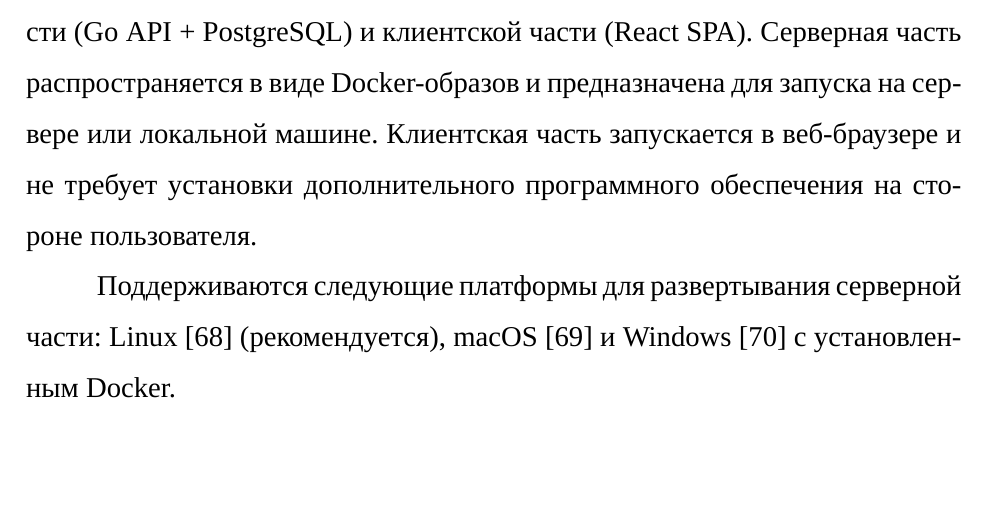
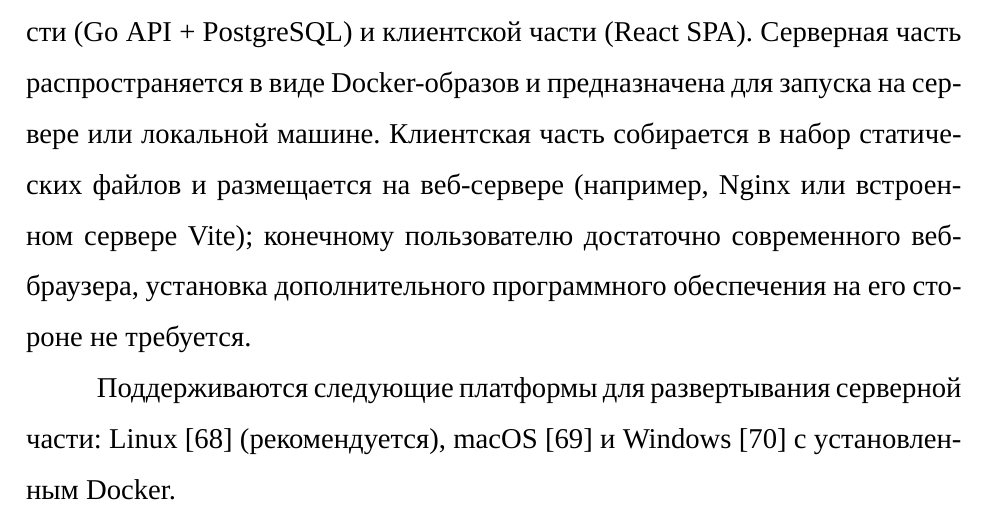
Before and after one commit to Tyutichkin/diploma, a LaTeX document (Диплом Latex/rpz.tex, which reads Диплом Latex/30-design.tex): part of page 48 of 104, cut so that both start at the same text, the shorter picture padded with empty space. Compiled offline with XeLaTeX; a missing font is replaced by an installed copy or a similar font; a LaTeX package or settings file that is missing is left out.

Commit message:
мелки правки по формулировкам + новый источник

```diff
--- a/Диплом Latex/30-design.tex
+++ b/Диплом Latex/30-design.tex
@@ -728,8 +728,10 @@ Apple Safari версии 14 и выше, Microsoft Edge версии 90 и вы
 серверной части (Go API + PostgreSQL) и клиентской части (React SPA).
 Серверная часть распространяется в виде Docker-образов и предназначена
 для запуска на сервере или локальной машине.
-Клиентская часть запускается в веб-браузере и не требует установки
-дополнительного программного обеспечения на стороне пользователя.
+Клиентская часть собирается в набор статических файлов и размещается
+на веб-сервере (например, Nginx или встроенном сервере Vite); конечному
+пользователю достаточно современного веб-браузера, установка
+дополнительного программного обеспечения на его стороне не требуется.
 
 Поддерживаются следующие платформы для развертывания серверной части:
 Linux~\cite{linux_kernel} (рекомендуется), macOS~\cite{macos} и Windows~\cite{windows}
```
Also changed, not shown: Диплом Latex/rpz.bib (+8 -0 lines), Диплом Latex/30-design.tex (2 more changed lines).
